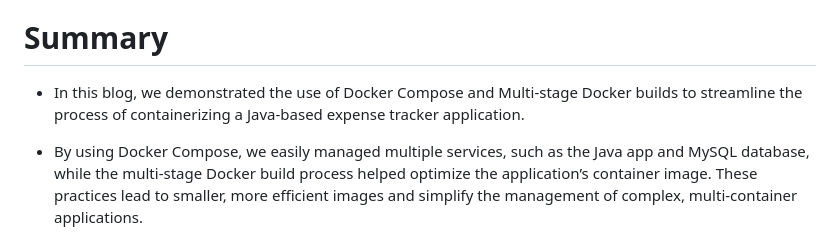
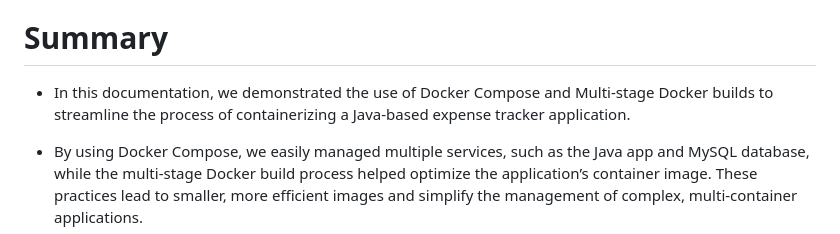
Before and after one commit to RutvikMangukiya/Docker-Projects, a Markdown page: java-springboot-docker/README.md, the part around the change. Drawn GitHub-style.

```diff
--- a/java-springboot-docker/README.md
+++ b/java-springboot-docker/README.md
@@ -135,7 +135,7 @@ docker-compose up
 
 # Summary
 
-- In this blog, we demonstrated the use of Docker Compose and Multi-stage Docker builds to streamline the process of containerizing a Java-based expense tracker application.
+- In this documentation, we demonstrated the use of Docker Compose and Multi-stage Docker builds to streamline the process of containerizing a Java-based expense tracker application.
 
 - By using Docker Compose, we easily managed multiple services, such as the Java app and MySQL database, while the multi-stage Docker build process helped optimize the application’s container image. These practices lead to smaller, more efficient images and simplify the management of complex, multi-container applications.
 
```
